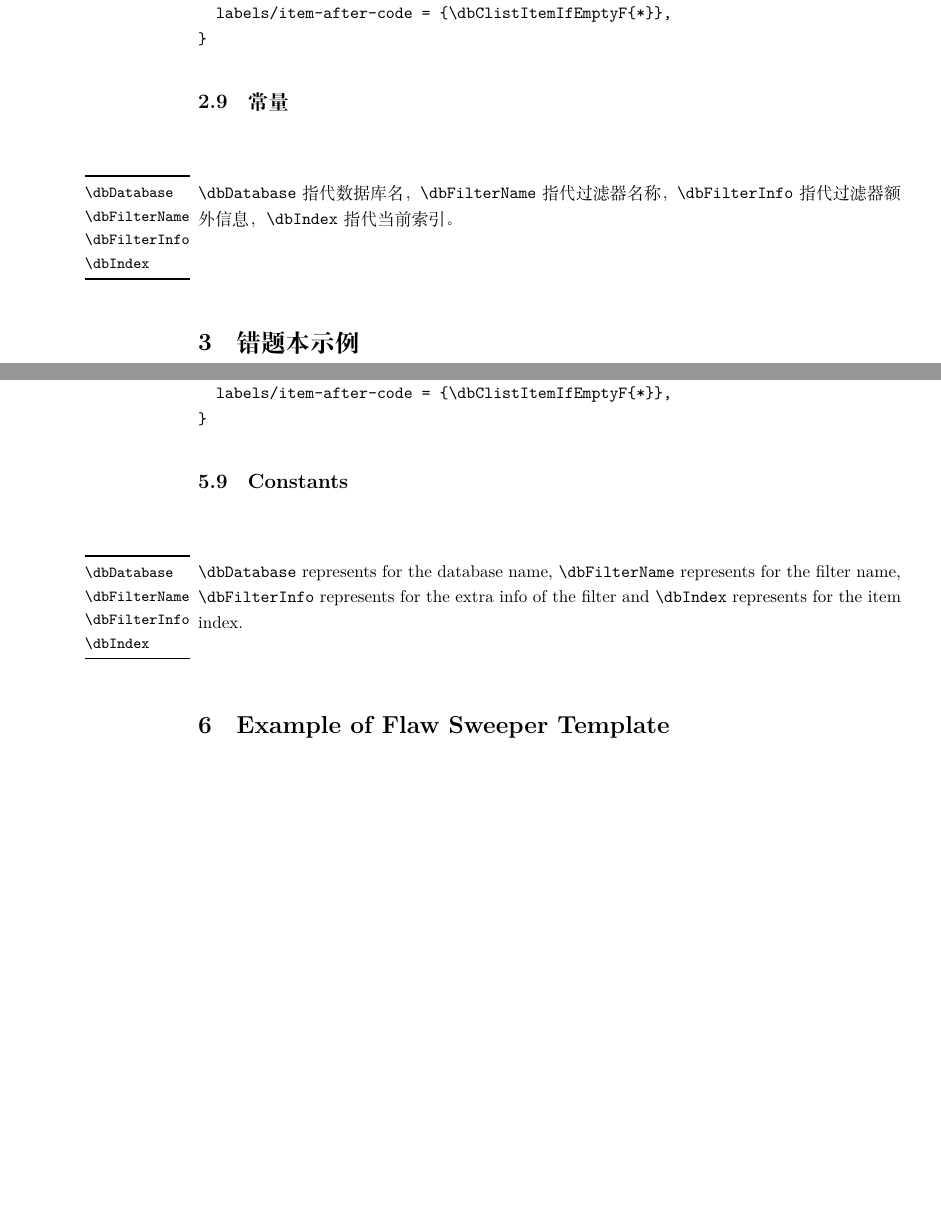
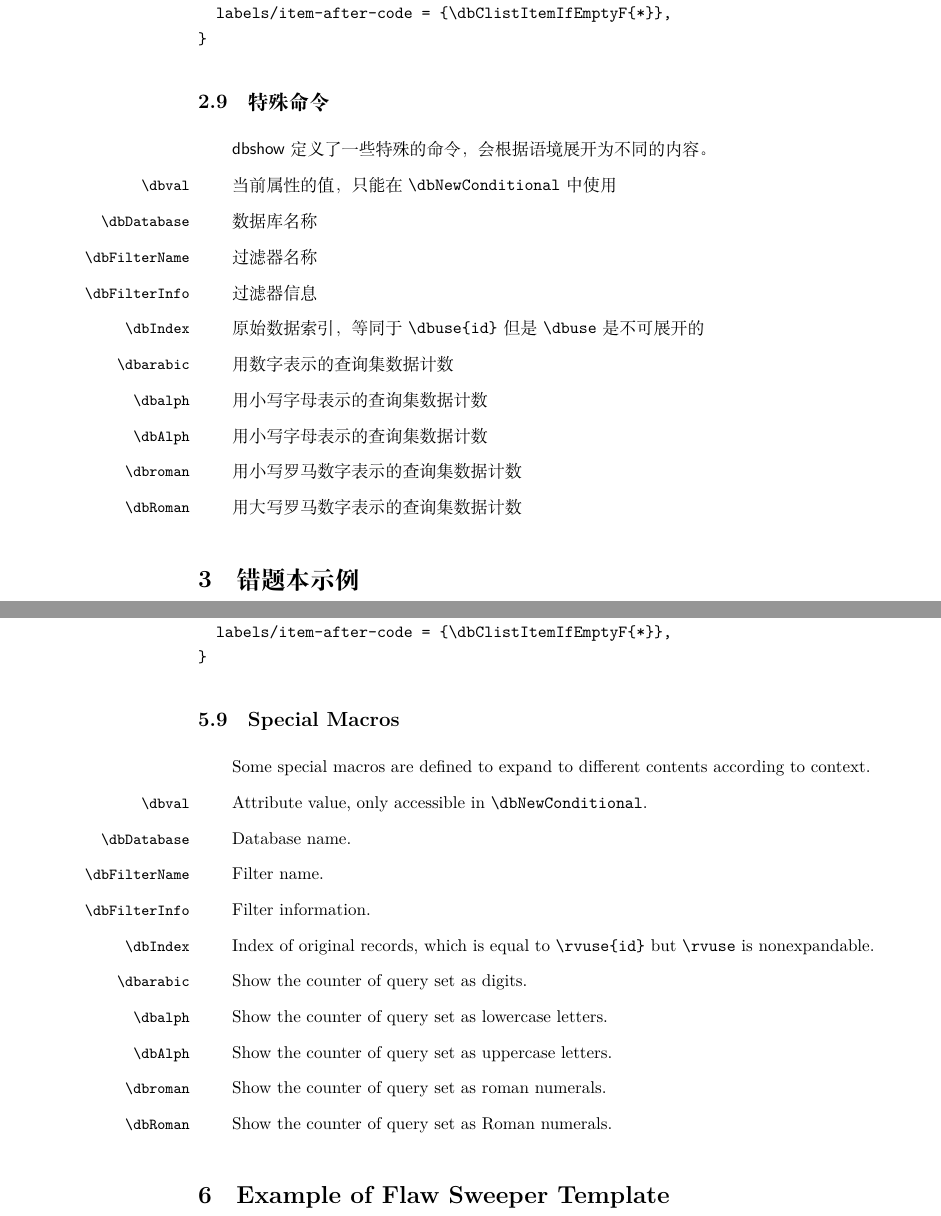
Before and after one commit to ZhiyuanLck/dbshow, a LaTeX document (dbshow-doc.tex, which reads dbshow.sty): two parts of pages 7 and 13 of 17, joined at a grey line, cut so that both start at the same text, the shorter picture padded with empty space. Compiled offline with XeLaTeX.

Commit message:
add more special macros

```diff
--- a/dbshow-doc.tex
+++ b/dbshow-doc.tex
@@ -528,12 +528,29 @@
   }
 \end{verbatim}
 
-\subsection{常量}
+\subsection{特殊命令}
 
-\begin{function}{\dbDatabase, \dbFilterName, \dbFilterInfo, \dbIndex}
-  \cs{dbDatabase} 指代数据库名，\cs{dbFilterName} 指代过滤器名称，
-  \cs{dbFilterInfo} 指代过滤器额外信息，\cs{dbIndex} 指代当前索引。
-\end{function}
+\pkg{dbshow} 定义了一些特殊的命令，会根据语境展开为不同的内容。
+
+\DescribeMacro{\dbval}当前属性的值，只能在 \cs{dbNewConditional} 中使用
+
+\DescribeMacro{\dbDatabase}数据库名称
+
+\DescribeMacro{\dbFilterName}过滤器名称
+
+\DescribeMacro{\dbFilterInfo}过滤器信息
+
+\DescribeMacro{\dbIndex}原始数据索引，等同于 |\dbuse{id}| 但是 \cs{dbuse} 是不可展开的
+
+\DescribeMacro{\dbarabic}用数字表示的查询集数据计数
+
+\DescribeMacro{\dbalph}用小写字母表示的查询集数据计数
+
+\DescribeMacro{\dbAlph}用小写字母表示的查询集数据计数
+
+\DescribeMacro{\dbroman}用小写罗马数字表示的查询集数据计数
+
+\DescribeMacro{\dbRoman}用大写罗马数字表示的查询集数据计数
 
 \section{错题本示例}
 见第 \ref{sec:example} 节。
@@ -956,13 +973,30 @@ code is showned below.
   }
 \end{verbatim}
 
-\subsection{Constants}
+\subsection{Special Macros}
 
-\begin{function}{\dbDatabase, \dbFilterName, \dbFilterInfo, \dbIndex}
-  \cs{dbDatabase} represents for the database name, \cs{dbFilterName} represents for
-  the filter name, \cs{dbFilterInfo} represents for the extra info of the
-  filter and \cs{dbIndex} represents for the item index.
-\end{function}
+Some special macros are defined to expand to different contents according to context.
+
+\DescribeMacro{\dbval} Attribute value, only accessible in \cs{dbNewConditional}.
+
+\DescribeMacro{\dbDatabase} Database name.
+
+\DescribeMacro{\dbFilterName} Filter name.
+
+\DescribeMacro{\dbFilterInfo} Filter information.
+
+\DescribeMacro{\dbIndex} Index of original records, which is equal to |\rvuse{id}| but \cs{rvuse} is nonexpandable.
+
+
+\DescribeMacro{\dbarabic} Show the counter of query set as digits.
+
+\DescribeMacro{\dbalph} Show the counter of query set as lowercase letters.
+
+\DescribeMacro{\dbAlph} Show the counter of query set as uppercase letters.
+
+\DescribeMacro{\dbroman} Show the counter of query set as roman numerals.
+
+\DescribeMacro{\dbRoman} Show the counter of query set as Roman numerals.
 
 \section{Example of Flaw Sweeper Template}
 \label{sec:example}
--- a/dbshow.sty
+++ b/dbshow.sty
@@ -604,7 +604,15 @@
     { \dbshow_sort:nNn { #2 } \l_index { #1 } }
 
   % ##1 index
+  \int_zero_new:N \l_counter_int
   \cs_set:Nn \dbshow_iter:n {
+    \int_incr:N \l_counter_int
+    \tl_set:Nx \dbalph { \int_to_alph:n { \l_counter_int } }
+    \tl_set:Nx \dbAlph { \int_to_Alph:n { \l_counter_int } }
+    \tl_set:Nx \dbarabic { \int_to_arabic:n { \l_counter_int } }
+    \tl_set:Nx \dbRoman { \int_to_Roman:n { \l_counter_int } }
+    \tl_set:Nx \dbroman { \int_to_roman:n { \l_counter_int } }
+
     % ####1 attr
     \cs_set:Npn \dbuse ####1 {
       \dbshow_check_attr:nn { #2 } { ####1 }
```
